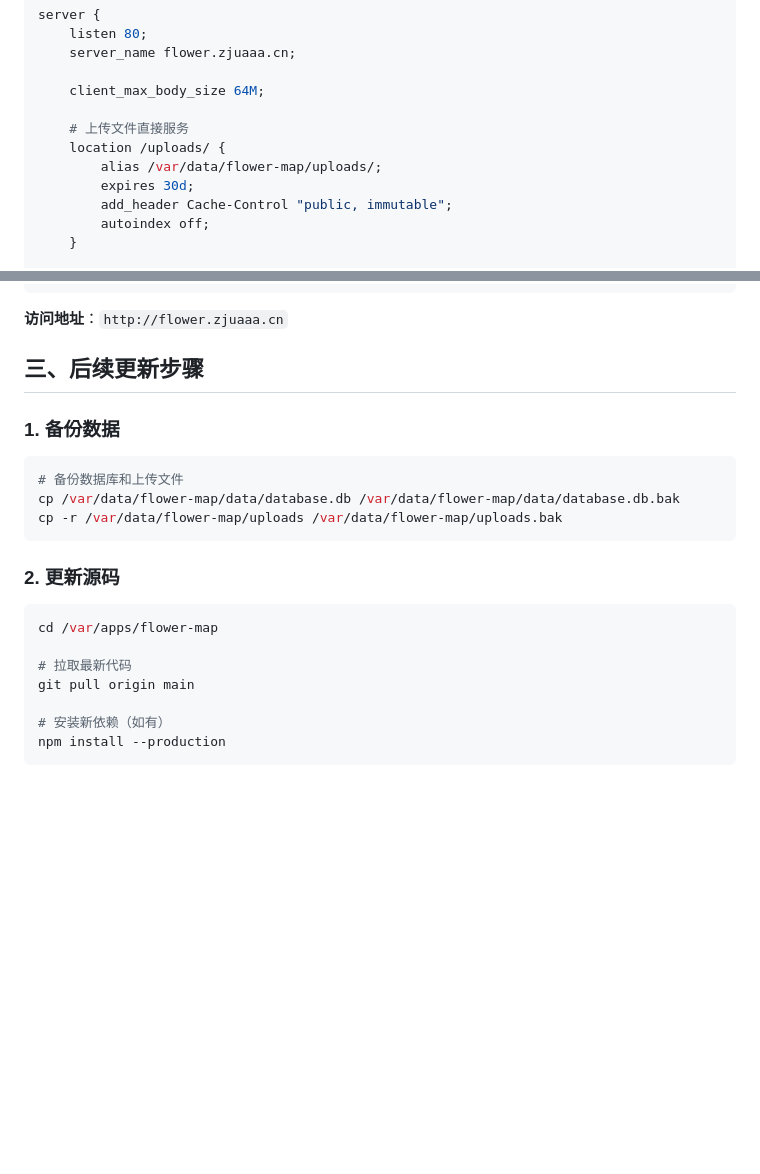
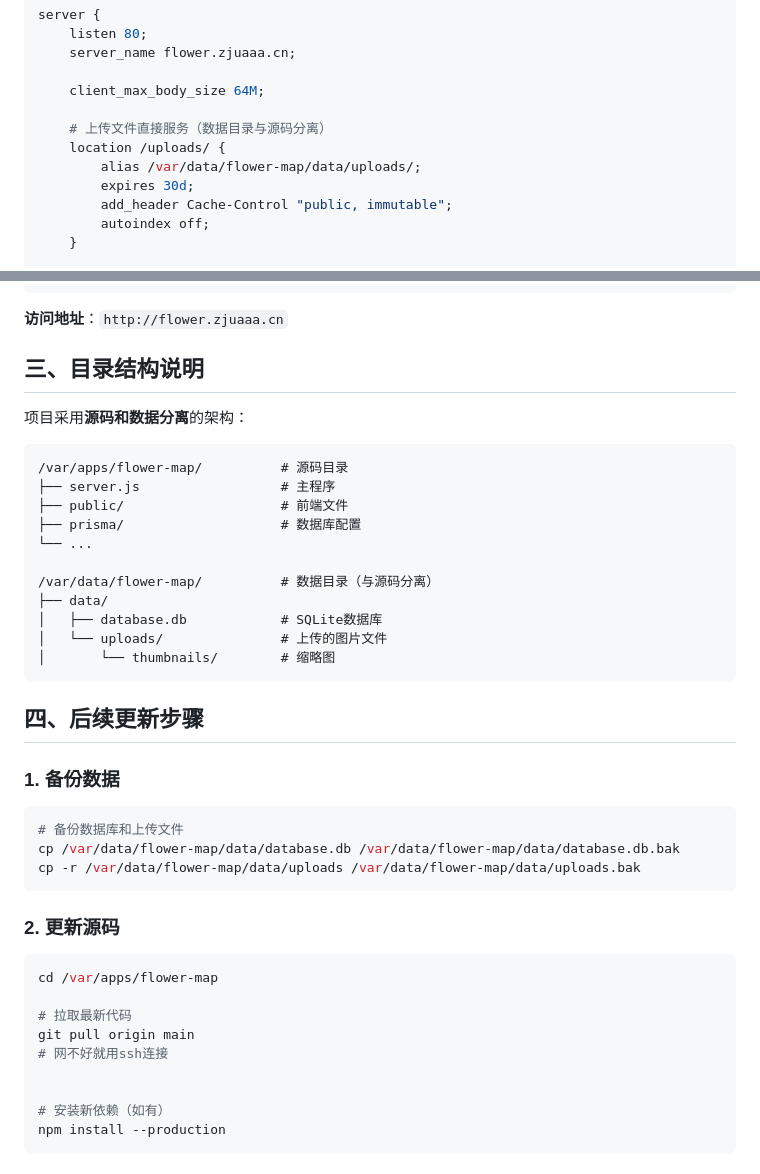
Before and after one commit to Ray8mu34/Flower-Map-of-ZJU, a Markdown page: deploy.md, 2 parts joined by grey strips. GitHub-like rendering; blank space fills up the shorter version.

Commit message:
调整上传目录到data文件夹，完善源码数据分离架构

````diff
--- a/deploy.md
+++ b/deploy.md
@@ -145,9 +145,9 @@ server {
 
     client_max_body_size 64M;
 
-    # 上传文件直接服务
+    # 上传文件直接服务（数据目录与源码分离）
     location /uploads/ {
-        alias /var/data/flower-map/uploads/;
+        alias /var/data/flower-map/data/uploads/;
         expires 30d;
         add_header Cache-Control "public, immutable";
         autoindex off;
@@ -182,14 +182,32 @@ sudo systemctl reload nginx
 
 **访问地址**：`http://flower.zjuaaa.cn`
 
-## 三、后续更新步骤
+## 三、目录结构说明
+
+项目采用**源码和数据分离**的架构：
+
+```
+/var/apps/flower-map/          # 源码目录
+├── server.js                  # 主程序
+├── public/                    # 前端文件
+├── prisma/                    # 数据库配置
+└── ...
+
+/var/data/flower-map/          # 数据目录（与源码分离）
+├── data/
+│   ├── database.db            # SQLite数据库
+│   └── uploads/               # 上传的图片文件
+│       └── thumbnails/        # 缩略图
+```
+
+## 四、后续更新步骤
 
 ### 1. 备份数据
 
 ```bash
 # 备份数据库和上传文件
 cp /var/data/flower-map/data/database.db /var/data/flower-map/data/database.db.bak
-cp -r /var/data/flower-map/uploads /var/data/flower-map/uploads.bak
+cp -r /var/data/flower-map/data/uploads /var/data/flower-map/data/uploads.bak
 ```
 
 ### 2. 更新源码
@@ -199,6 +217,8 @@ cd /var/apps/flower-map
 
 # 拉取最新代码
 git pull origin main
+# 网不好就用ssh连接
+
 
 # 安装新依赖（如有）
 npm install --production
````
